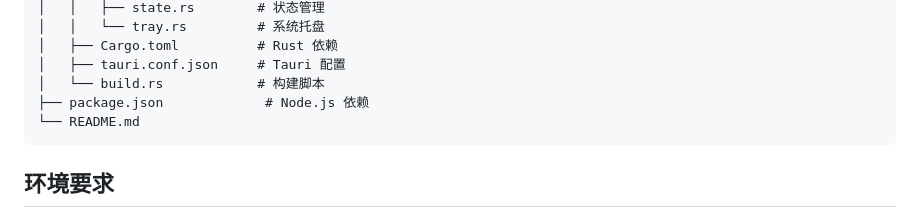
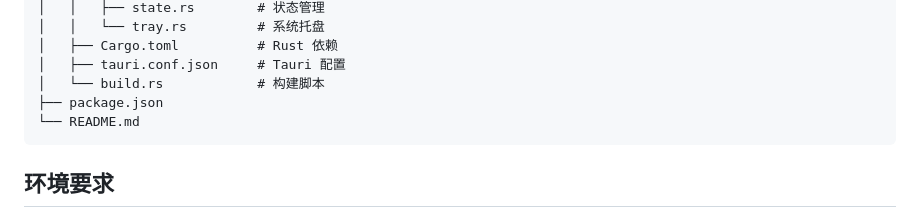
Before and after one commit to aphason/EyeGuard_RustTauri, a Markdown page: README.md, the part around the change. Rendered like a GitHub page.

````diff
--- a/README.md
+++ b/README.md
@@ -78,7 +78,7 @@ EyeGuard_RustTauri/
 │   ├── Cargo.toml          # Rust 依赖
 │   ├── tauri.conf.json     # Tauri 配置
 │   └── build.rs            # 构建脚本
-├── package.json             # Node.js 依赖
+├── package.json
 └── README.md
 ```
 ## 环境要求
````
